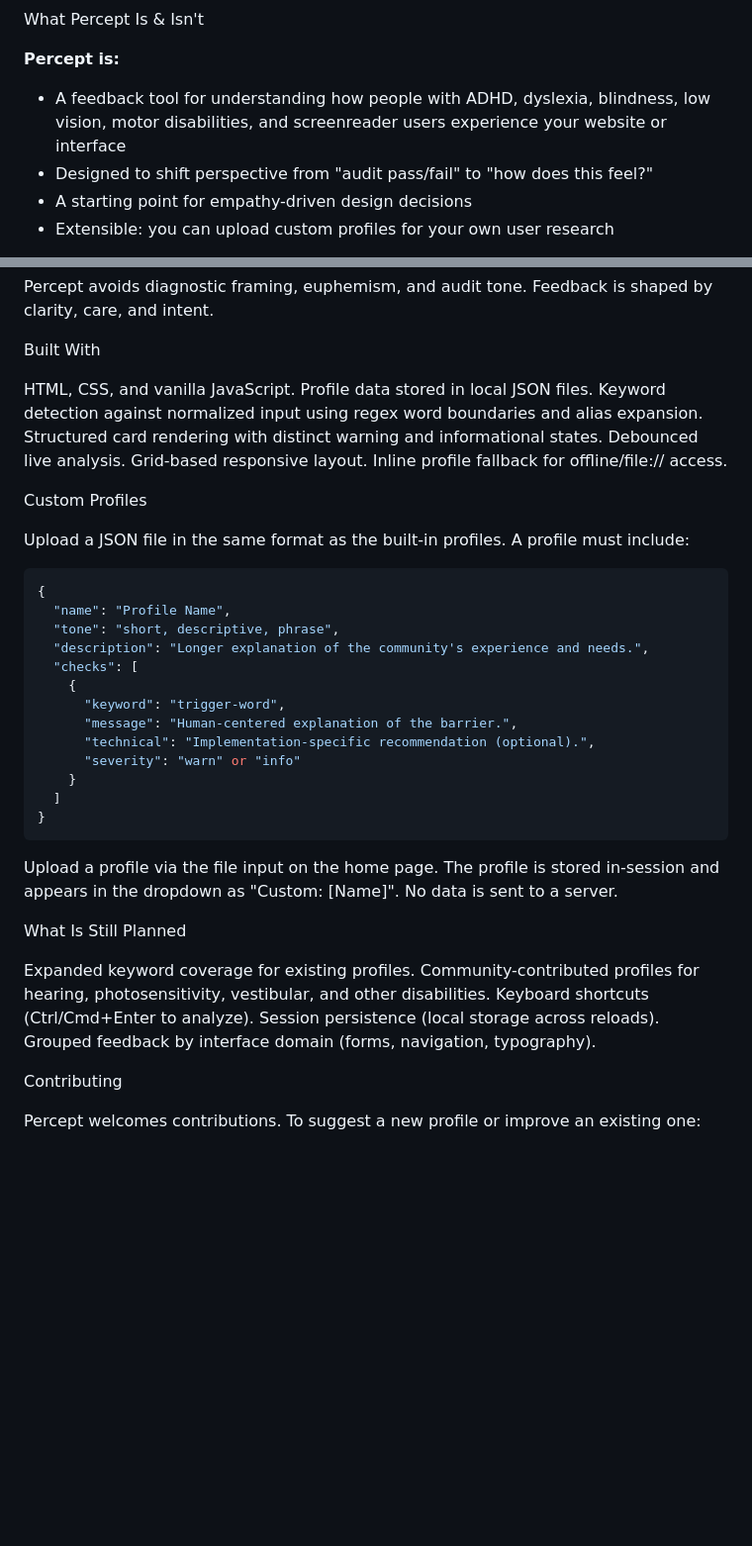
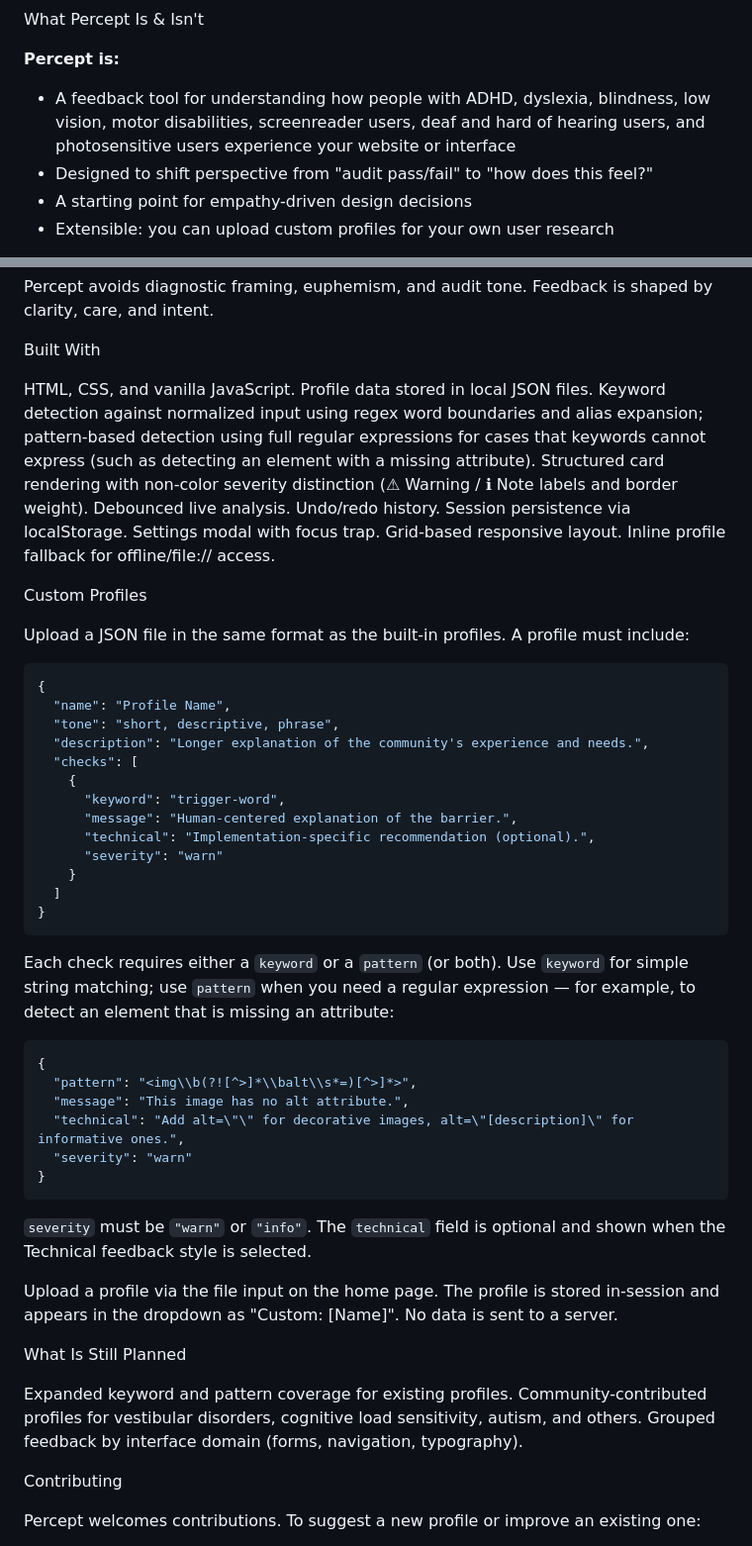
Before and after one commit to mwh-max/percept, a Markdown page: README.md, 2 parts joined by grey strips. Shown at 99% size. Rendered like a GitHub page; blank space fills up the shorter version.

````diff
--- a/README.md
+++ b/README.md
@@ -8,7 +8,7 @@ What Percept Is & Isn't
 
 **Percept is:**
 
-- A feedback tool for understanding how people with ADHD, dyslexia, blindness, low vision, motor disabilities, and screenreader users experience your website or interface
+- A feedback tool for understanding how people with ADHD, dyslexia, blindness, low vision, motor disabilities, screenreader users, deaf and hard of hearing users, and photosensitive users experience your website or interface
 - Designed to shift perspective from "audit pass/fail" to "how does this feel?"
 - A starting point for empathy-driven design decisions
 - Extensible: you can upload custom profiles for your own user research
@@ -79,7 +85,7 @@ Percept avoids diagnostic framing, euphemism, and audit tone. Feedback is shaped
 
 Built With
 
-HTML, CSS, and vanilla JavaScript. Profile data stored in local JSON files. Keyword detection against normalized input using regex word boundaries and alias expansion. Structured card rendering with distinct warning and informational states. Debounced live analysis. Grid-based responsive layout. Inline profile fallback for offline/file:// access.
+HTML, CSS, and vanilla JavaScript. Profile data stored in local JSON files. Keyword detection against normalized input using regex word boundaries and alias expansion; pattern-based detection using full regular expressions for cases that keywords cannot express (such as detecting an element with a missing attribute). Structured card rendering with non-color severity distinction (⚠ Warning / ℹ Note labels and border weight). Debounced live analysis. Undo/redo history. Session persistence via localStorage. Settings modal with focus trap. Grid-based responsive layout. Inline profile fallback for offline/file:// access.
 
 Custom Profiles
 
@@ -95,17 +101,30 @@ Upload a JSON file in the same format as the built-in profiles. A profile must i
       "keyword": "trigger-word",
       "message": "Human-centered explanation of the barrier.",
       "technical": "Implementation-specific recommendation (optional).",
-      "severity": "warn" or "info"
+      "severity": "warn"
     }
   ]
 }
 ```
 
+Each check requires either a `keyword` or a `pattern` (or both). Use `keyword` for simple string matching; use `pattern` when you need a regular expression — for example, to detect an element that is missing an attribute:
+
+```json
+{
+  "pattern": "<img\\b(?![^>]*\\balt\\s*=)[^>]*>",
+  "message": "This image has no alt attribute.",
+  "technical": "Add alt=\"\" for decorative images, alt=\"[description]\" for informative ones.",
+  "severity": "warn"
+}
+```
+
+`severity` must be `"warn"` or `"info"`. The `technical` field is optional and shown when the Technical feedback style is selected.
+
 Upload a profile via the file input on the home page. The profile is stored in-session and appears in the dropdown as "Custom: [Name]". No data is sent to a server.
 
 What Is Still Planned
 
-Expanded keyword coverage for existing profiles. Community-contributed profiles for hearing, photosensitivity, vestibular, and other disabilities. Keyboard shortcuts (Ctrl/Cmd+Enter to analyze). Session persistence (local storage across reloads). Grouped feedback by interface domain (forms, navigation, typography).
+Expanded keyword and pattern coverage for existing profiles. Community-contributed profiles for vestibular disorders, cognitive load sensitivity, autism, and others. Grouped feedback by interface domain (forms, navigation, typography).
 
 Contributing
 
````
Also changed, not shown: other parts of README.md (+13 -7 lines), docs/architecture.md (+27 -11 lines).
